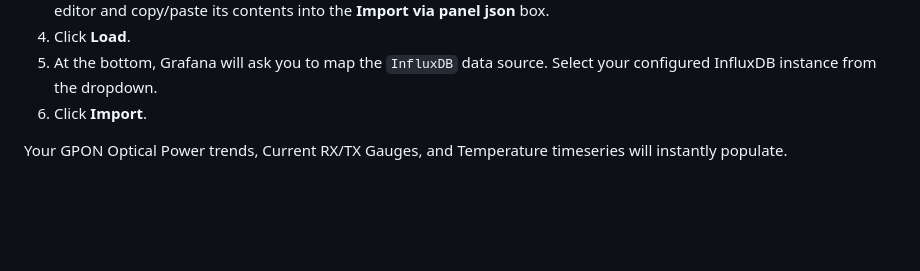
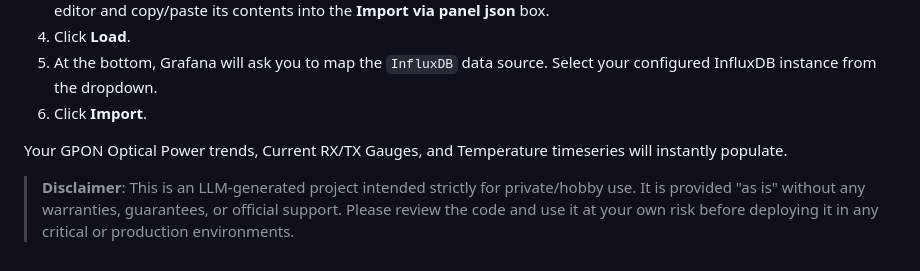
Before and after one commit to kbipinkumar/TP-Link-ONU-monitor, a Markdown page: README.md, the part around the change. GitHub-like rendering; blank space fills up the shorter version.

Commit message:
doc: add AI disclaimer

```diff
--- a/README.md
+++ b/README.md
@@ -105,3 +105,6 @@ This repository includes an auto-generated Grafana dashboard designed for the GP
 6. Click **Import**.
 
 Your GPON Optical Power trends, Current RX/TX Gauges, and Temperature timeseries will instantly populate.
+
+
+> **Disclaimer**: This is an LLM-generated project intended strictly for private/hobby use. It is provided "as is" without any warranties, guarantees, or official support. Please review the code and use it at your own risk before deploying it in any critical or production environments.
```
